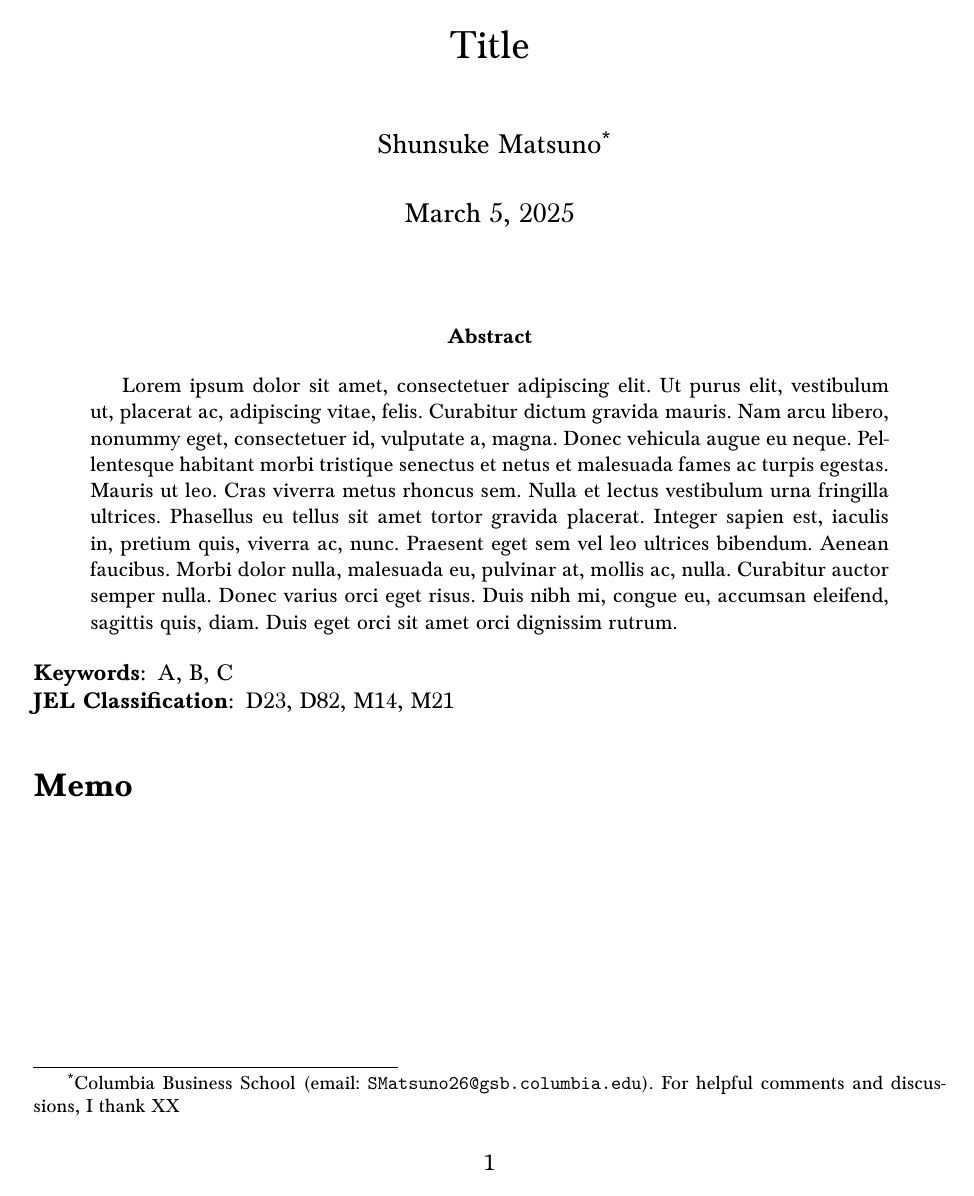
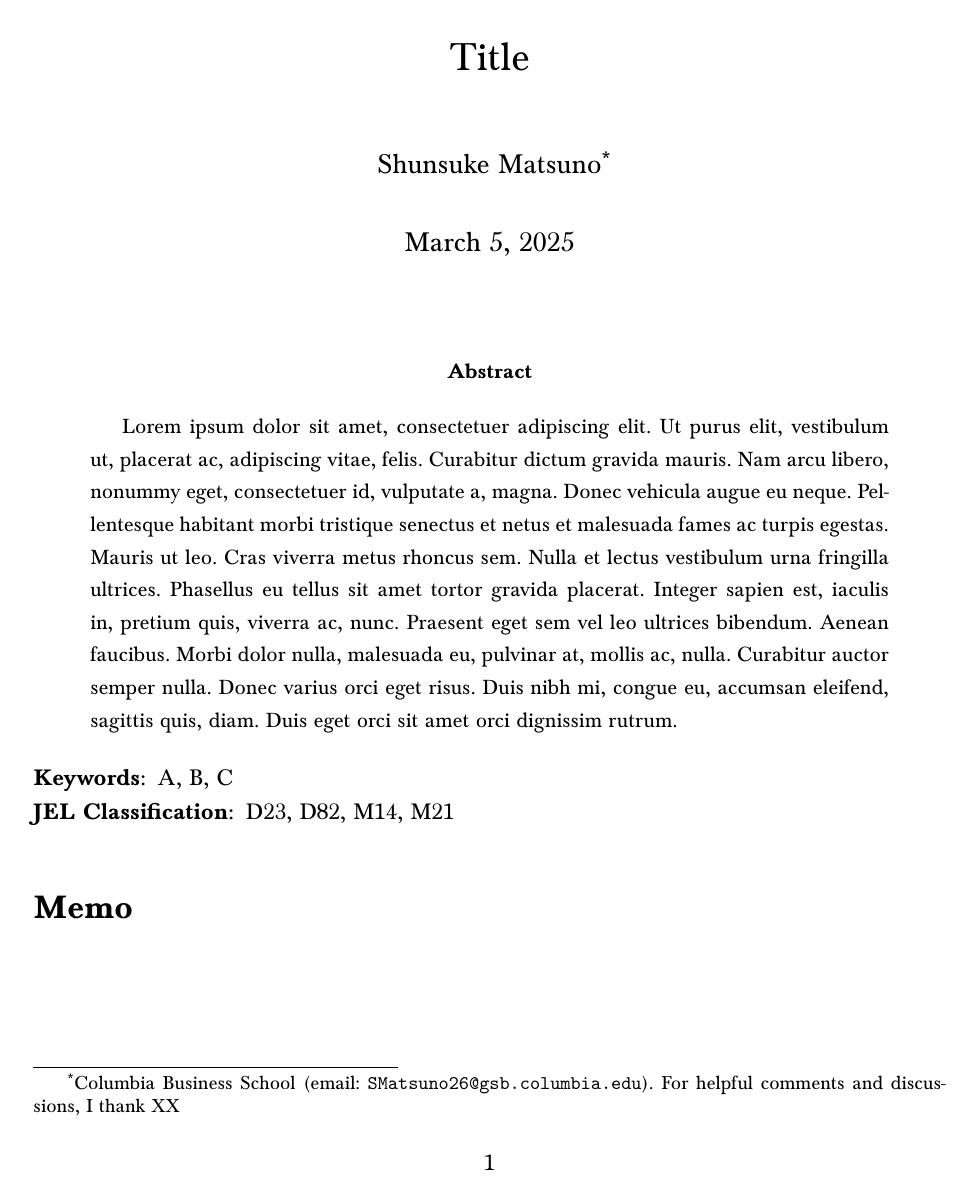
Before and after one commit to ShunsukeMatsuno/TeX-Template, a LaTeX paper (paper/paper.tex): page 1 of 3. Compiled offline with pdfLaTeX.

Commit message:
update template

```diff
--- a/paper/paper.tex
+++ b/paper/paper.tex
@@ -1,6 +1,15 @@
-\documentclass[12pt,letterpaper]{article}
-\usepackage{paper}
+\documentclass[12pt]{article}
+\usepackage[onehalf]{paper}
 \usepackage{Baskervaldx}
+
+%%%% pdf properties %%%%
+\hypersetup{
+    pdfkeywords={Accounting,Information Economics},
+    pdfsubject={PAPER TITLE}
+}
+
+%%%% Project Specific Macro %%%%
+\newcommand{\fb}{\mathit{FB}}
 
 %----------------------------------------------------------------------------------------
 % Title
```
